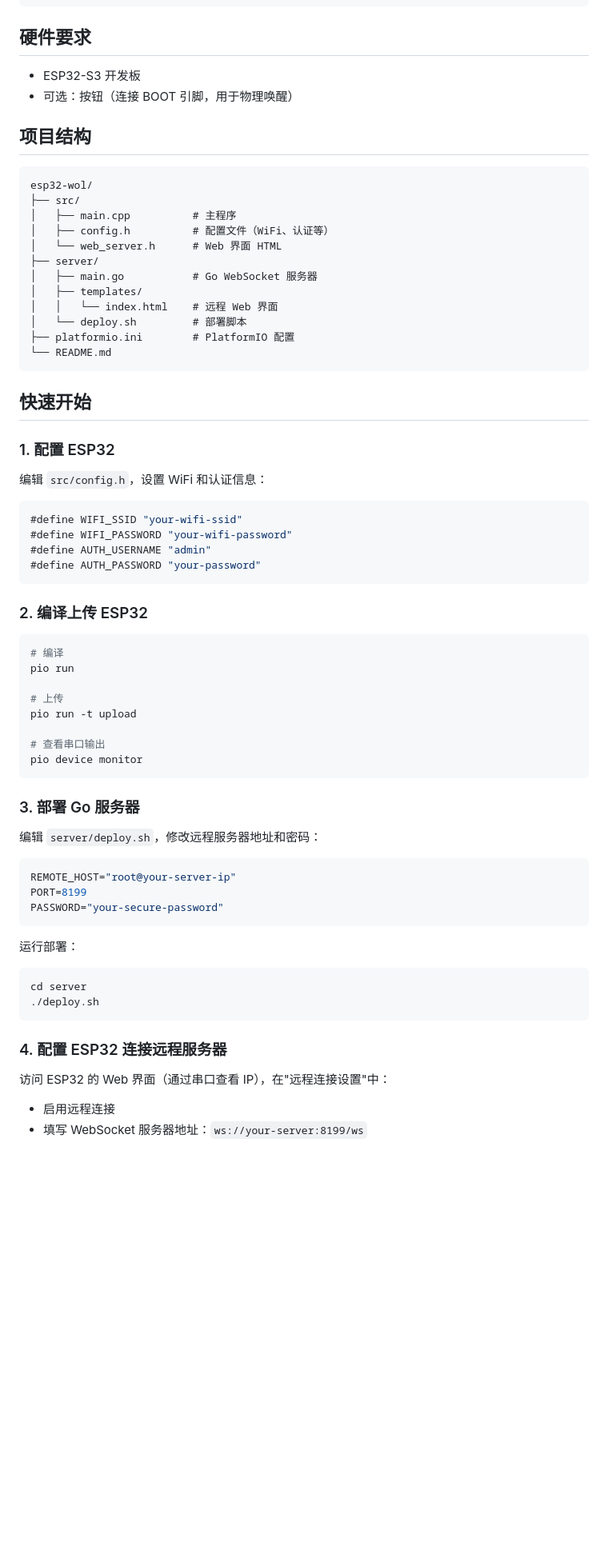
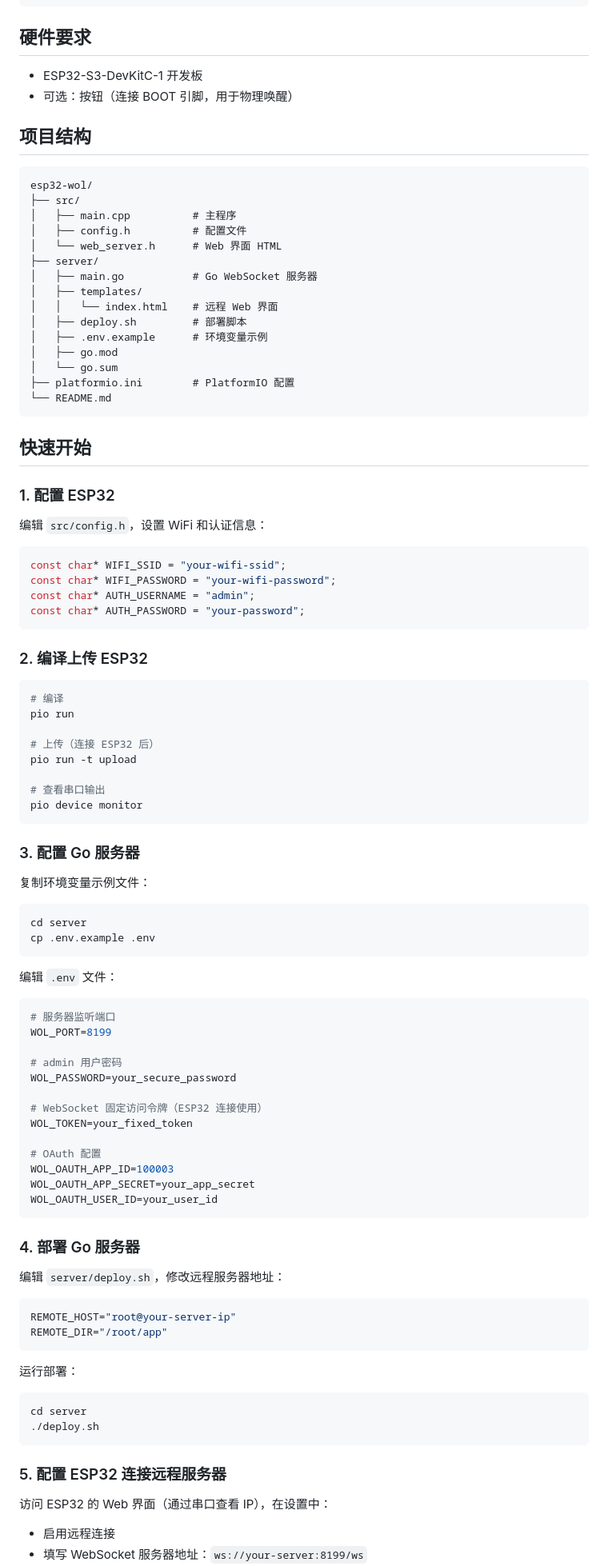
Before and after one commit to MatrixSeven/esp32-wol-online, a Markdown page: README.md, the part around one of its changes. Shown at 80% size. GitHub-like rendering; blank space fills up the shorter version.

Commit message:
docs: 更新 README 文档
- 添加 OAuth 登录和 .env 配置说明
- 更新项目结构和环境变量配置表
- 添加命令行参数说明
- 完善快速开始指南

Co-Authored-By: Claude Opus 4.6 <noreply@anthropic.com>

````diff
--- a/README.md
+++ b/README.md
@@ -29,7 +31,7 @@
 
 ## 硬件要求
 
-- ESP32-S3 开发板
+- ESP32-S3-DevKitC-1 开发板
 - 可选：按钮（连接 BOOT 引脚，用于物理唤醒）
 
 ## 项目结构
@@ -38,13 +40,16 @@
 esp32-wol/
 ├── src/
 │   ├── main.cpp          # 主程序
-│   ├── config.h          # 配置文件（WiFi、认证等）
+│   ├── config.h          # 配置文件
 │   └── web_server.h      # Web 界面 HTML
 ├── server/
 │   ├── main.go           # Go WebSocket 服务器
 │   ├── templates/
 │   │   └── index.html    # 远程 Web 界面
-│   └── deploy.sh         # 部署脚本
+│   ├── deploy.sh         # 部署脚本
+│   ├── .env.example      # 环境变量示例
+│   ├── go.mod
+│   └── go.sum
 ├── platformio.ini        # PlatformIO 配置
 └── README.md
 ```
@@ -56,10 +61,10 @@ esp32-wol/
 编辑 `src/config.h`，设置 WiFi 和认证信息：
 
 ```cpp
-#define WIFI_SSID "your-wifi-ssid"
-#define WIFI_PASSWORD "your-wifi-password"
-#define AUTH_USERNAME "admin"
-#define AUTH_PASSWORD "your-password"
+const char* WIFI_SSID = "your-wifi-ssid";
+const char* WIFI_PASSWORD = "your-wifi-password";
+const char* AUTH_USERNAME = "admin";
+const char* AUTH_PASSWORD = "your-password";
 ```
 
 ### 2. 编译上传 ESP32
@@ -68,21 +73,47 @@ esp32-wol/
 # 编译
 pio run
 
-# 上传
+# 上传（连接 ESP32 后）
 pio run -t upload
 
 # 查看串口输出
 pio device monitor
 ```
 
-### 3. 部署 Go 服务器
+### 3. 配置 Go 服务器
 
-编辑 `server/deploy.sh`，修改远程服务器地址和密码：
+复制环境变量示例文件：
+
+```bash
+cd server
+cp .env.example .env
+```
+
+编辑 `.env` 文件：
+
+```bash
+# 服务器监听端口
+WOL_PORT=8199
+
+# admin 用户密码
+WOL_PASSWORD=your_secure_password
+
+# WebSocket 固定访问令牌（ESP32 连接使用）
+WOL_TOKEN=your_fixed_token
+
+# OAuth 配置
+WOL_OAUTH_APP_ID=100003
+WOL_OAUTH_APP_SECRET=your_app_secret
+WOL_OAUTH_USER_ID=your_user_id
+```
+
+### 4. 部署 Go 服务器
+
+编辑 `server/deploy.sh`，修改远程服务器地址：
 
 ```bash
 REMOTE_HOST="root@your-server-ip"
-PORT=8199
-PASSWORD="your-secure-password"
+REMOTE_DIR="/root/app"
 ```
 
 运行部署：
@@ -92,8 +123,8 @@ cd server
 ./deploy.sh
 ```
 
-### 4. 配置 ESP32 连接远程服务器
+### 5. 配置 ESP32 连接远程服务器
 
-访问 ESP32 的 Web 界面（通过串口查看 IP），在"远程连接设置"中：
+访问 ESP32 的 Web 界面（通过串口查看 IP），在设置中：
 - 启用远程连接
 - 填写 WebSocket 服务器地址：`ws://your-server:8199/ws`
````
Also changed, not shown: other parts of README.md (+44 -7 lines).
